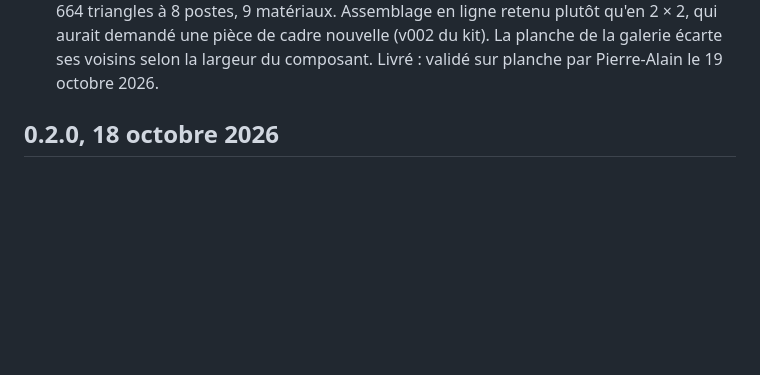
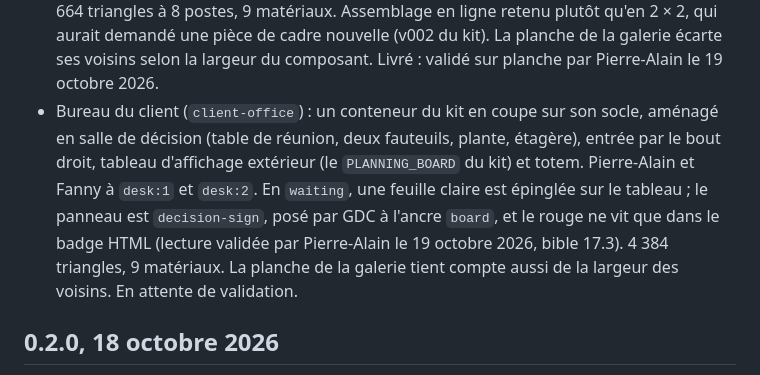
Before and after one commit to geekdesign27/gdc-maquettes, a Markdown page: CHANGELOG.md, the part around the change. Rendered like a GitHub page; blank space fills up the shorter version.

Commit message:
Journal : le bureau du client
Co-Authored-By: Claude Opus 5.5 <noreply@anthropic.com>

```diff
--- a/CHANGELOG.md
+++ b/CHANGELOG.md
@@ -37,6 +37,7 @@
 - Conteneur de chantier (`site-container`) : un conteneur fermé du kit, en une ou deux piles (`stack`), escalier et coursive à deux piles, sans socle ; 1 916 triangles à une pile, 5 452 à deux (plafond 6 000). La galerie lit les paramètres d'un composant dans l'adresse. Livré : validé sur planche par Pierre-Alain le 19 octobre 2026.
 - Bureau d'architecte (`architect-office`) : un conteneur du kit en coupe sur son socle, le poste de Claire (ancre `desk:1`), table à dessin, panneau de plans, table ronde et maquette blanche, rouleaux, étagère, totem d'enseigne ; en `active`, la lampe se tend et la règle monte et descend (image fixe avec `reducedMotion`). 3 328 triangles, 9 matériaux. La galerie pose les occupants d'un lieu à ses postes ; le contrôle compte les ancres numérotées depuis 1. Livré : validé sur planche par Pierre-Alain le 19 octobre 2026.
 - Bureau d'études (`design-office`) : des conteneurs du kit en coupe, accolés bout à bout sur un socle qui suit leur nombre, deux postes par conteneur (`desks`, 1 à 8, défaut 8 ; ancres `desk:1` à `desk:n`), bureau bois, caisson graphite, écran, chaise et cloisons basses ; en `active`, les écrans passent du graphite au bleu tech (matériaux du kit, sans émissif). 10 664 triangles à 8 postes, 9 matériaux. Assemblage en ligne retenu plutôt qu'en 2 × 2, qui aurait demandé une pièce de cadre nouvelle (v002 du kit). La planche de la galerie écarte ses voisins selon la largeur du composant. Livré : validé sur planche par Pierre-Alain le 19 octobre 2026.
+- Bureau du client (`client-office`) : un conteneur du kit en coupe sur son socle, aménagé en salle de décision (table de réunion, deux fauteuils, plante, étagère), entrée par le bout droit, tableau d'affichage extérieur (le `PLANNING_BOARD` du kit) et totem. Pierre-Alain et Fanny à `desk:1` et `desk:2`. En `waiting`, une feuille claire est épinglée sur le tableau ; le panneau est `decision-sign`, posé par GDC à l'ancre `board`, et le rouge ne vit que dans le badge HTML (lecture validée par Pierre-Alain le 19 octobre 2026, bible 17.3). 4 384 triangles, 9 matériaux. La planche de la galerie tient compte aussi de la largeur des voisins. En attente de validation.
 
 ## 0.2.0, 18 octobre 2026
 
```
